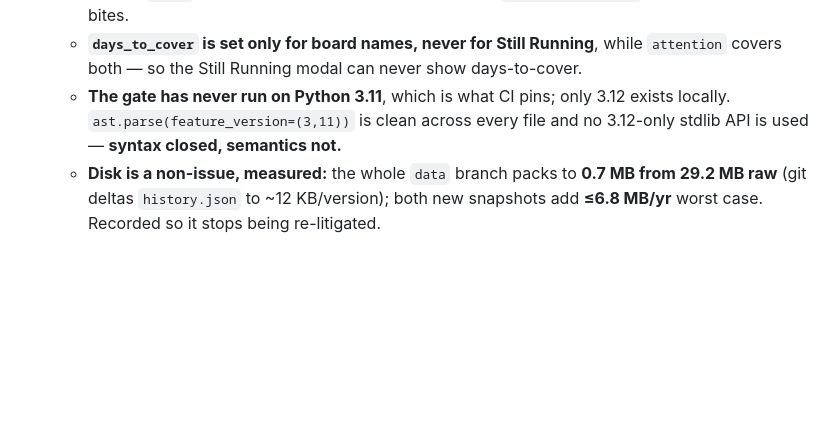
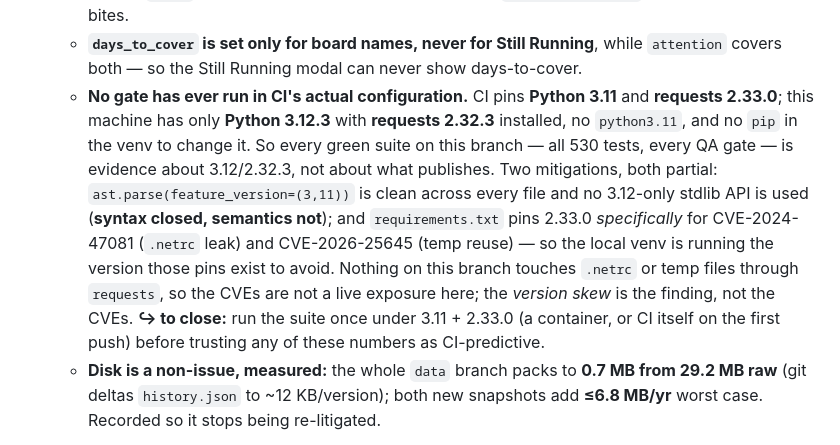
Before and after one commit to jtur671/reddit-signal-radar, a Markdown page: docs/HANDOFF.md, the part around the change. Drawn GitHub-style; blank space fills up the shorter version.

Commit message:
docs(handoff): record the CI version-skew risk found uncommitted in the tree
This §5 edit was already present in the working tree at the start of the GATE 7
loop-back session and was not authored by it; committing it as-is so the branch
tree is clean and the note is not lost. Content unchanged.

It records that no gate has ever run in CI's actual configuration — CI pins
Python 3.11 and requests 2.33.0, the dev machine has only 3.12.3 / 2.32.3 — so
every green suite on this branch is evidence about 3.12, not about what
publishes.

Co-Authored-By: Claude Opus 5 (1M context) <noreply@anthropic.com>

```diff
--- a/docs/HANDOFF.md
+++ b/docs/HANDOFF.md
@@ -371,9 +371,20 @@ session can tell "not done yet" from "done and reverted".
     defect. `latest <= run_day` is one line if it ever bites.
   - **`days_to_cover` is set only for board names, never for Still Running**, while
     `attention` covers both — so the Still Running modal can never show days-to-cover.
-  - **The gate has never run on Python 3.11**, which is what CI pins; only 3.12 exists
-    locally. `ast.parse(feature_version=(3,11))` is clean across every file and no
-    3.12-only stdlib API is used — **syntax closed, semantics not.**
+  - **No gate has ever run in CI's actual configuration.** CI pins **Python 3.11** and
+    **requests 2.33.0**; this machine has only **Python 3.12.3** with **requests 2.32.3**
+    installed, no `python3.11`, and no `pip` in the venv to change it. So every green
+    suite on this branch — all 530 tests, every QA gate — is evidence about 3.12/2.32.3,
+    not about what publishes.
+    Two mitigations, both partial: `ast.parse(feature_version=(3,11))` is clean across
+    every file and no 3.12-only stdlib API is used (**syntax closed, semantics not**);
+    and `requirements.txt` pins 2.33.0 *specifically* for CVE-2024-47081 (`.netrc` leak)
+    and CVE-2026-25645 (temp reuse) — so the local venv is running the version those
+    pins exist to avoid. Nothing on this branch touches `.netrc` or temp files through
+    `requests`, so the CVEs are not a live exposure here; the *version skew* is the
+    finding, not the CVEs.
+    **↪ to close:** run the suite once under 3.11 + 2.33.0 (a container, or CI itself on
+    the first push) before trusting any of these numbers as CI-predictive.
   - **Disk is a non-issue, measured:** the whole `data` branch packs to **0.7 MB from
     29.2 MB raw** (git deltas `history.json` to ~12 KB/version); both new snapshots add
     **≤6.8 MB/yr** worst case. Recorded so it stops being re-litigated.
```
